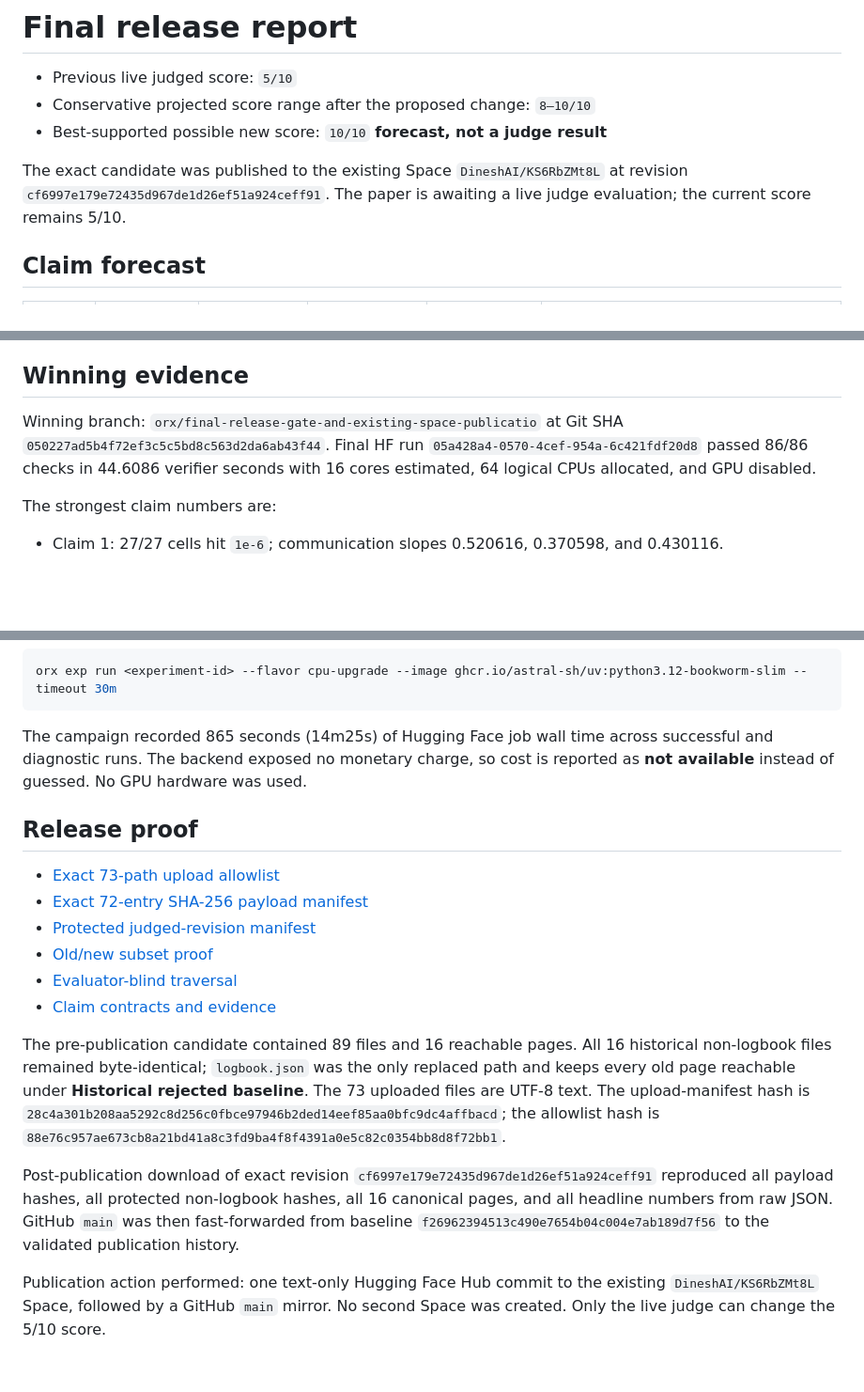
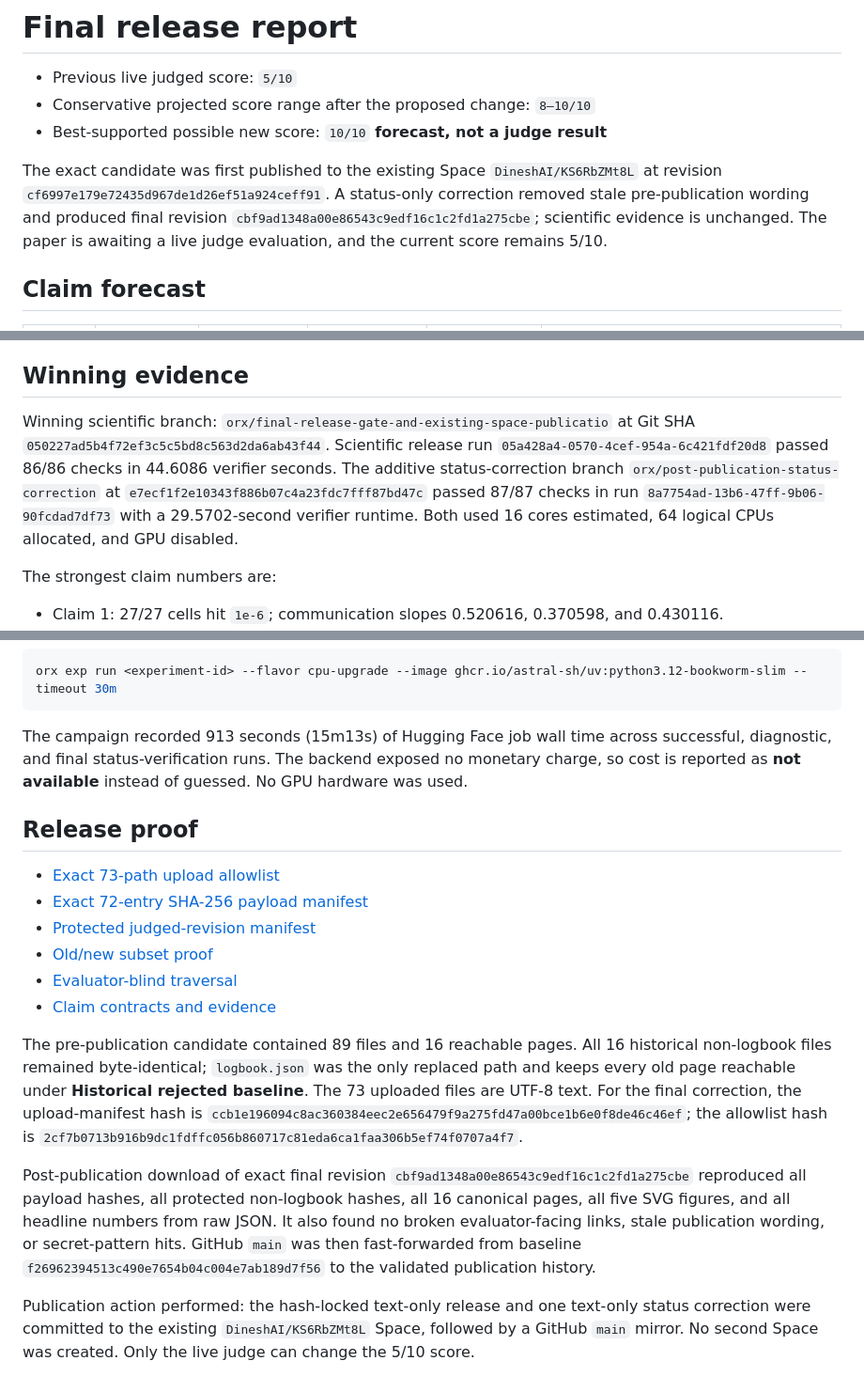
Before and after one commit to MachineLearning-Nerd/icml26-decentralized-mixed-affine-constraints-audit, a Markdown page: reports/full-reproduction/release-report.md, 3 parts joined by grey strips. Shown at 94% size. Drawn GitHub-style; blank space fills up the shorter version.

````diff
--- a/reports/full-reproduction/release-report.md
+++ b/reports/full-reproduction/release-report.md
@@ -4,7 +4,7 @@
 - Conservative projected score range after the proposed change: `8–10/10`
 - Best-supported possible new score: `10/10` **forecast, not a judge result**
 
-The exact candidate was published to the existing Space `DineshAI/KS6RbZMt8L` at revision `cf6997e179e72435d967de1d26ef51a924ceff91`. The paper is awaiting a live judge evaluation; the current score remains 5/10.
+The exact candidate was first published to the existing Space `DineshAI/KS6RbZMt8L` at revision `cf6997e179e72435d967de1d26ef51a924ceff91`. A status-only correction removed stale pre-publication wording and produced final revision `cbf9ad1348a00e86543c9edf16c1c2fd1a275cbe`; scientific evidence is unchanged. The paper is awaiting a live judge evaluation, and the current score remains 5/10.
 
 ## Claim forecast
 
@@ -20,7 +20,7 @@ Current total score: **5/10**. Conservative projected total: **8–10/10**. Best
 
 ## Winning evidence
 
-Winning branch: `orx/final-release-gate-and-existing-space-publicatio` at Git SHA `050227ad5b4f72ef3c5c5bd8c563d2da6ab43f44`. Final HF run `05a428a4-0570-4cef-954a-6c421fdf20d8` passed 86/86 checks in 44.6086 verifier seconds with 16 cores estimated, 64 logical CPUs allocated, and GPU disabled.
+Winning scientific branch: `orx/final-release-gate-and-existing-space-publicatio` at Git SHA `050227ad5b4f72ef3c5c5bd8c563d2da6ab43f44`. Scientific release run `05a428a4-0570-4cef-954a-6c421fdf20d8` passed 86/86 checks in 44.6086 verifier seconds. The additive status-correction branch `orx/post-publication-status-correction` at `e7ecf1f2e10343f886b07c4a23fdc7fff87bd47c` passed 87/87 checks in run `8a7754ad-13b6-47ff-9b06-90fcdad7df73` with a 29.5702-second verifier runtime. Both used 16 cores estimated, 64 logical CPUs allocated, and GPU disabled.
 
 The strongest claim numbers are:
 
@@ -46,7 +46,7 @@ Every launch used:
 orx exp run <experiment-id> --flavor cpu-upgrade --image ghcr.io/astral-sh/uv:python3.12-bookworm-slim --timeout 30m
 ```
 
-The campaign recorded 865 seconds (14m25s) of Hugging Face job wall time across successful and diagnostic runs. The backend exposed no monetary charge, so cost is reported as **not available** instead of guessed. No GPU hardware was used.
+The campaign recorded 913 seconds (15m13s) of Hugging Face job wall time across successful, diagnostic, and final status-verification runs. The backend exposed no monetary charge, so cost is reported as **not available** instead of guessed. No GPU hardware was used.
 
 ## Release proof
 
@@ -57,8 +57,8 @@ The campaign recorded 865 seconds (14m25s) of Hugging Face job wall time across
 - [Evaluator-blind traversal](../../release/EVALUATOR_TRAVERSAL.json)
 - [Claim contracts and evidence](../../.openresearch/artifacts)
 
-The pre-publication candidate contained 89 files and 16 reachable pages. All 16 historical non-logbook files remained byte-identical; `logbook.json` was the only replaced path and keeps every old page reachable under **Historical rejected baseline**. The 73 uploaded files are UTF-8 text. The upload-manifest hash is `28c4a301b208aa5292c8d256c0fbce97946b2ded14eef85aa0bfc9dc4affbacd`; the allowlist hash is `88e76c957ae673cb8a21bd41a8c3fd9ba4f8f4391a0e5c82c0354bb8d8f72bb1`.
+The pre-publication candidate contained 89 files and 16 reachable pages. All 16 historical non-logbook files remained byte-identical; `logbook.json` was the only replaced path and keeps every old page reachable under **Historical rejected baseline**. The 73 uploaded files are UTF-8 text. For the final correction, the upload-manifest hash is `ccb1e196094c8ac360384eec2e656479f9a275fd47a00bce1b6e0f8de46c46ef`; the allowlist hash is `2cf7b0713b916b9dc1fdffc056b860717c81eda6ca1faa306b5ef74f0707a4f7`.
 
-Post-publication download of exact revision `cf6997e179e72435d967de1d26ef51a924ceff91` reproduced all payload hashes, all protected non-logbook hashes, all 16 canonical pages, and all headline numbers from raw JSON. GitHub `main` was then fast-forwarded from baseline `f26962394513c490e7654b04c004e7ab189d7f56` to the validated publication history.
+Post-publication download of exact final revision `cbf9ad1348a00e86543c9edf16c1c2fd1a275cbe` reproduced all payload hashes, all protected non-logbook hashes, all 16 canonical pages, all five SVG figures, and all headline numbers from raw JSON. It also found no broken evaluator-facing links, stale publication wording, or secret-pattern hits. GitHub `main` was then fast-forwarded from baseline `f26962394513c490e7654b04c004e7ab189d7f56` to the validated publication history.
 
-Publication action performed: one text-only Hugging Face Hub commit to the existing `DineshAI/KS6RbZMt8L` Space, followed by a GitHub `main` mirror. No second Space was created. Only the live judge can change the 5/10 score.
+Publication action performed: the hash-locked text-only release and one text-only status correction were committed to the existing `DineshAI/KS6RbZMt8L` Space, followed by a GitHub `main` mirror. No second Space was created. Only the live judge can change the 5/10 score.
````
Also changed, not shown: README.md (+2 -1 lines).
